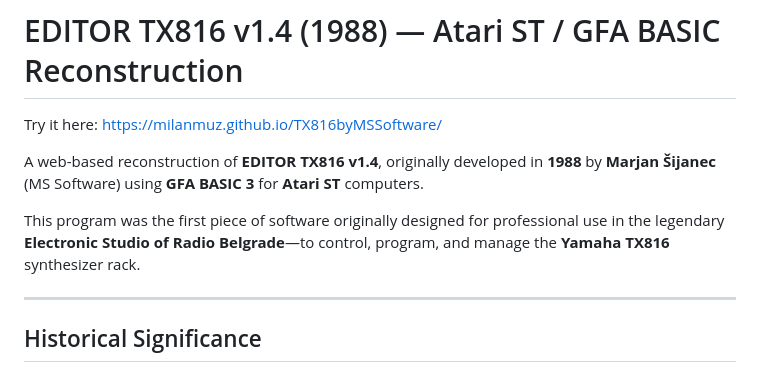
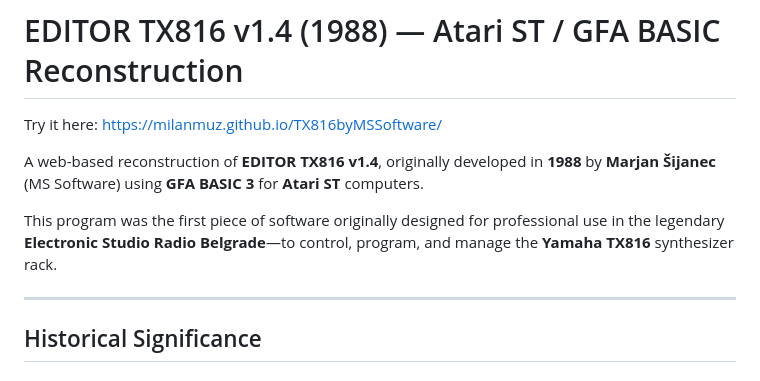
Before and after one commit to milanmuz/TX816byMSSoftware, a Markdown page: README.md, the part around the change. GitHub-like rendering.

```diff
--- a/README.md
+++ b/README.md
@@ -3,7 +3,7 @@ Try it here: https://milanmuz.github.io/TX816byMSSoftware/
 
 A web-based reconstruction of **EDITOR TX816 v1.4**, originally developed in **1988** by **Marjan Šijanec** (MS Software) using **GFA BASIC 3** for **Atari ST** computers.
 
-This program was the first piece of software originally designed for professional use in the legendary **Electronic Studio of Radio Belgrade**—to control, program, and manage the **Yamaha TX816** synthesizer rack.
+This program was the first piece of software originally designed for professional use in the legendary **Electronic Studio Radio Belgrade**—to control, program, and manage the **Yamaha TX816** synthesizer rack.
 
 ---
 
```
